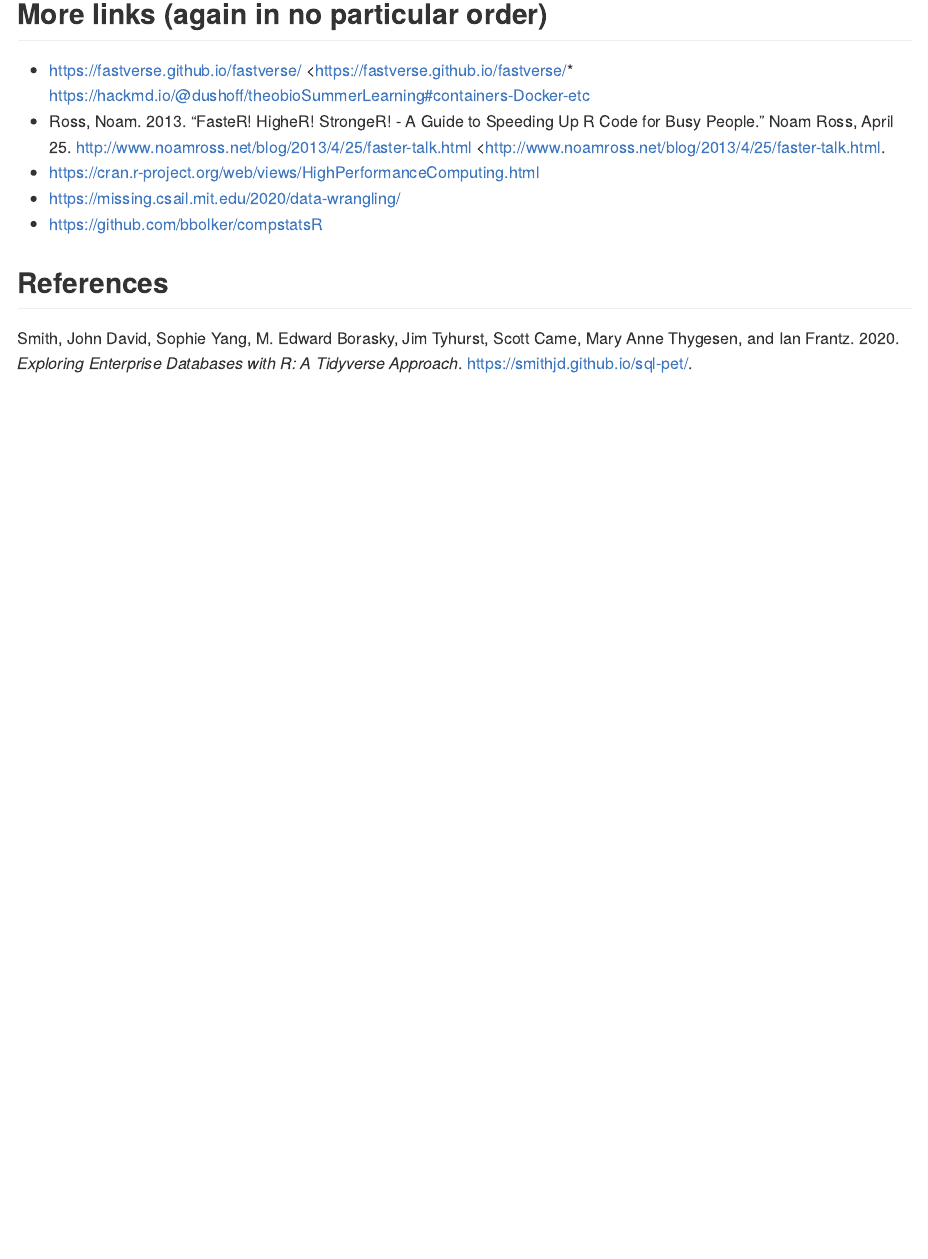
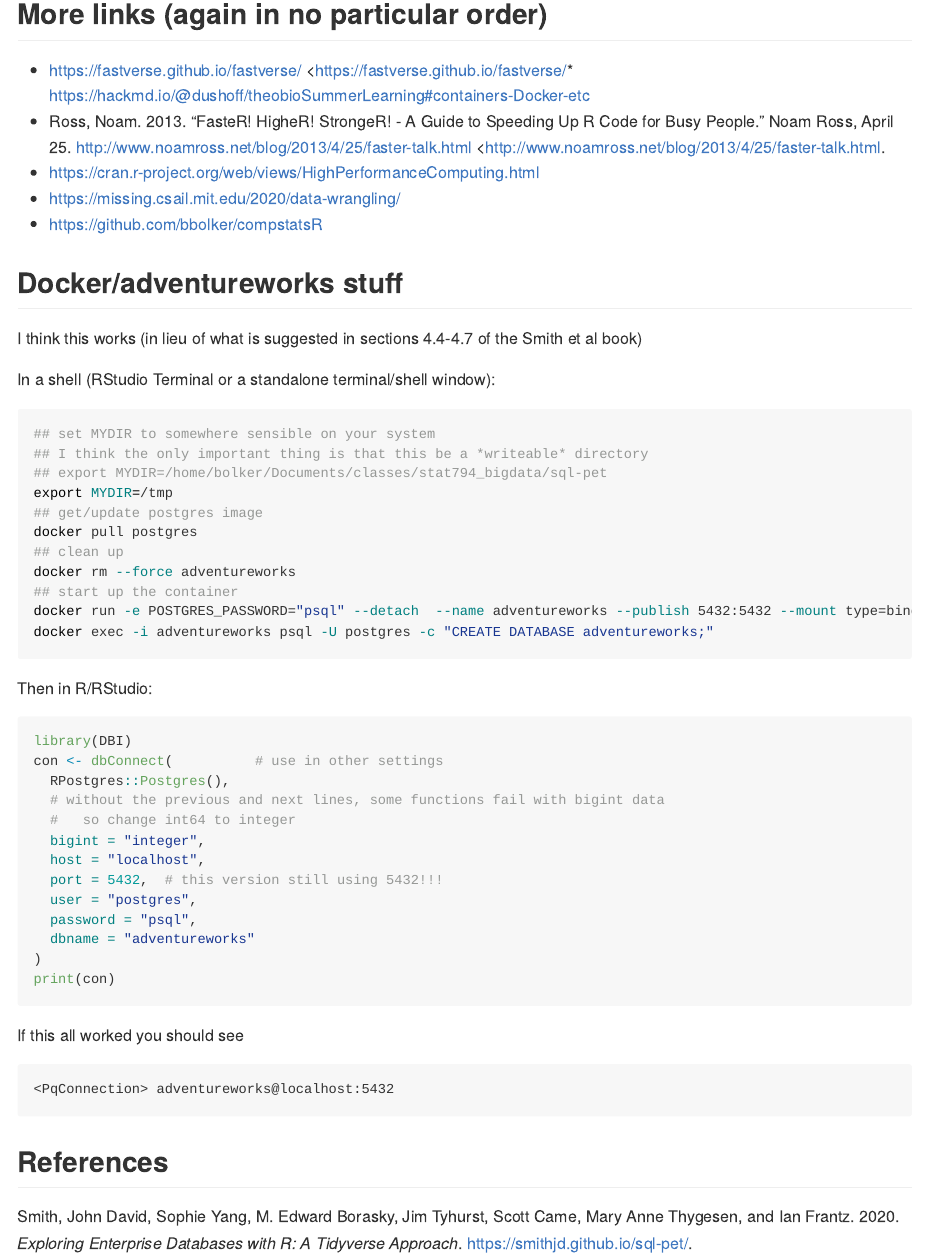
Before and after one commit to bbolker/stat794_bigdata, an R Markdown document (README.Rmd): the page in a window 1100 px wide, from 770 px down. Rendered offline with R 4.5, knitr and Pandoc, with nearby package versions.

Commit message:
update README with Docker/Postgres setup stuff

````diff
--- a/README.Rmd
+++ b/README.Rmd
@@ -38,4 +38,48 @@ Basic introduction to tools
 * https://missing.csail.mit.edu/2020/data-wrangling/
 * https://github.com/bbolker/compstatsR
 
+## Docker/adventureworks stuff
+
+I think this works (in lieu of what is suggested in sections 4.4-4.7 of the Smith et al book)
+
+In a shell (RStudio Terminal or a standalone terminal/shell window):
+
+```bash
+## set MYDIR to somewhere sensible on your system
+## I think the only important thing is that this be a *writeable* directory
+## export MYDIR=/home/bolker/Documents/classes/stat794_bigdata/sql-pet
+export MYDIR=/tmp
+## get/update postgres image
+docker pull postgres
+## clean up
+docker rm --force adventureworks
+## start up the container
+docker run -e POSTGRES_PASSWORD="psql" --detach  --name adventureworks --publish 5432:5432 --mount type=bind,source="$MYDIR",target=/petdir postgres:11
+docker exec -i adventureworks psql -U postgres -c "CREATE DATABASE adventureworks;"
+```
+
+Then in R/RStudio:
+
+```r
+library(DBI)
+con <- dbConnect(          # use in other settings
+  RPostgres::Postgres(),
+  # without the previous and next lines, some functions fail with bigint data
+  #   so change int64 to integer
+  bigint = "integer",
+  host = "localhost",
+  port = 5432,  # this version still using 5432!!!
+  user = "postgres",
+  password = "psql",
+  dbname = "adventureworks"
+)
+print(con)
+```
+
+If this all worked you should see
+
+```
+<PqConnection> adventureworks@localhost:5432
+```
+
 ## References
````
Also changed, not shown: README.md, 1 other file.
